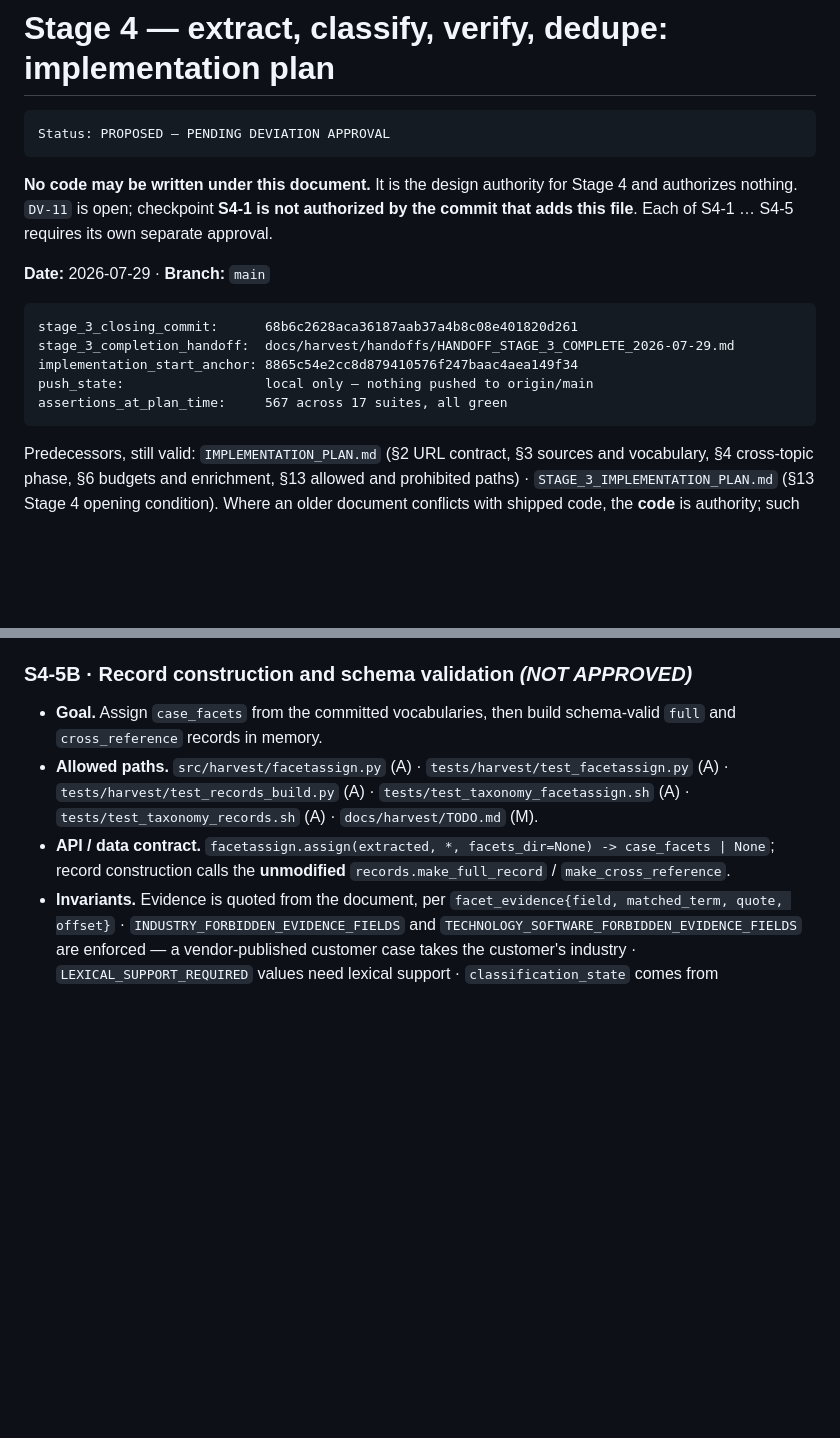
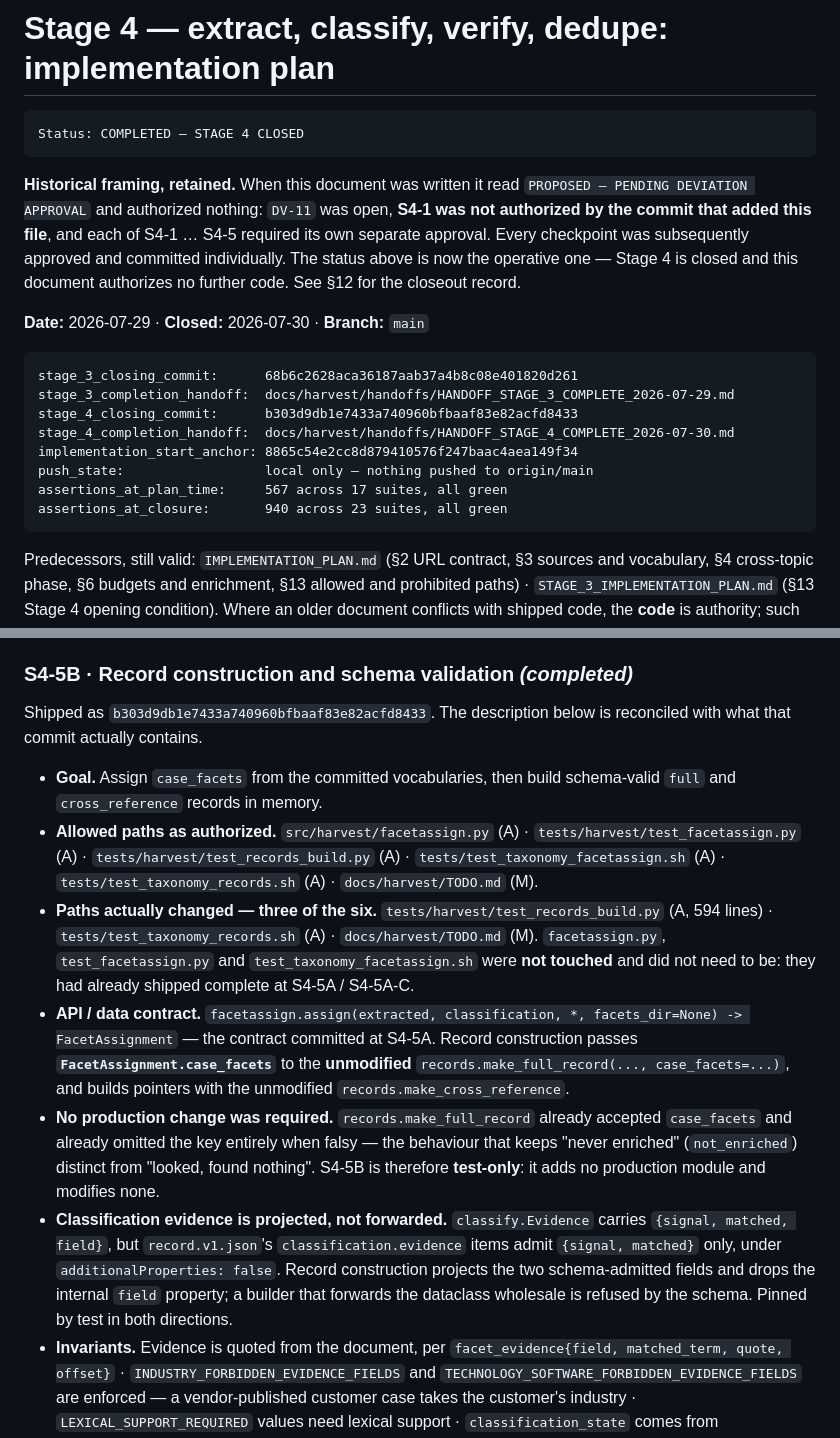
Before and after one commit to cherrypickersGuild/cpg-research-playbook, a Markdown page: docs/harvest/STAGE_4_IMPLEMENTATION_PLAN.md, 2 parts joined by grey strips. Rendered like a GitHub page; blank space fills up the shorter version.

````diff
--- a/docs/harvest/STAGE_4_IMPLEMENTATION_PLAN.md
+++ b/docs/harvest/STAGE_4_IMPLEMENTATION_PLAN.md
@@ -1,21 +1,26 @@
 # Stage 4 — extract, classify, verify, dedupe: implementation plan
 
 ```text
-Status: PROPOSED — PENDING DEVIATION APPROVAL
+Status: COMPLETED — STAGE 4 CLOSED
 ```
 
-**No code may be written under this document.** It is the design authority for Stage 4 and authorizes
-nothing. `DV-11` is open; checkpoint **S4-1 is not authorized by the commit that adds this file**.
-Each of S4-1 … S4-5 requires its own separate approval.
+**Historical framing, retained.** When this document was written it read `PROPOSED — PENDING
+DEVIATION APPROVAL` and authorized nothing: `DV-11` was open, **S4-1 was not authorized by the commit
+that added this file**, and each of S4-1 … S4-5 required its own separate approval. Every checkpoint
+was subsequently approved and committed individually. The status above is now the operative one —
+Stage 4 is closed and this document authorizes no further code. See §12 for the closeout record.
 
-**Date:** 2026-07-29 · **Branch:** `main`
+**Date:** 2026-07-29 · **Closed:** 2026-07-30 · **Branch:** `main`
 
 ```text
 stage_3_closing_commit:      68b6c2628aca36187aab37a4b8c08e401820d261
 stage_3_completion_handoff:  docs/harvest/handoffs/HANDOFF_STAGE_3_COMPLETE_2026-07-29.md
+stage_4_closing_commit:      b303d9db1e7433a740960bfbaaf83e82acfd8433
+stage_4_completion_handoff:  docs/harvest/handoffs/HANDOFF_STAGE_4_COMPLETE_2026-07-30.md
 implementation_start_anchor: 8865c54e2cc8d879410576f247baac4aea149f34
 push_state:                  local only — nothing pushed to origin/main
 assertions_at_plan_time:     567 across 17 suites, all green
+assertions_at_closure:       940 across 23 suites, all green
 ```
 
 Predecessors, still valid: `IMPLEMENTATION_PLAN.md` (§2 URL contract, §3 sources and vocabulary, §4
@@ -592,15 +597,34 @@ neither makes `accept_composite` bind. **No S4-4 corrective code or config chang
   from the committed tree.
 - **Commit / stop boundary.** One commit, no push. Revert if the post-commit gate fails.
 
-### S4-5B · Record construction and schema validation *(NOT APPROVED)*
+### S4-5B · Record construction and schema validation *(completed)*
+
+Shipped as `b303d9db1e7433a740960bfbaaf83e82acfd8433`. The description below is reconciled with what
+that commit actually contains.
 
 - **Goal.** Assign `case_facets` from the committed vocabularies, then build schema-valid `full` and
   `cross_reference` records in memory.
-- **Allowed paths.** `src/harvest/facetassign.py` (A) · `tests/harvest/test_facetassign.py` (A) ·
-  `tests/harvest/test_records_build.py` (A) · `tests/test_taxonomy_facetassign.sh` (A) ·
-  `tests/test_taxonomy_records.sh` (A) · `docs/harvest/TODO.md` (M).
-- **API / data contract.** `facetassign.assign(extracted, *, facets_dir=None) -> case_facets | None`;
-  record construction calls the **unmodified** `records.make_full_record` / `make_cross_reference`.
+- **Allowed paths as authorized.** `src/harvest/facetassign.py` (A) ·
+  `tests/harvest/test_facetassign.py` (A) · `tests/harvest/test_records_build.py` (A) ·
+  `tests/test_taxonomy_facetassign.sh` (A) · `tests/test_taxonomy_records.sh` (A) ·
+  `docs/harvest/TODO.md` (M).
+- **Paths actually changed — three of the six.** `tests/harvest/test_records_build.py` (A, 594
+  lines) · `tests/test_taxonomy_records.sh` (A) · `docs/harvest/TODO.md` (M). `facetassign.py`,
+  `test_facetassign.py` and `test_taxonomy_facetassign.sh` were **not touched** and did not need to
+  be: they had already shipped complete at S4-5A / S4-5A-C.
+- **API / data contract.** `facetassign.assign(extracted, classification, *, facets_dir=None) ->
+  FacetAssignment` — the contract committed at S4-5A. Record construction passes
+  **`FacetAssignment.case_facets`** to the **unmodified** `records.make_full_record(...,
+  case_facets=...)`, and builds pointers with the unmodified `records.make_cross_reference`.
+- **No production change was required.** `records.make_full_record` already accepted `case_facets`
+  and already omitted the key entirely when falsy — the behaviour that keeps "never enriched"
+  (`not_enriched`) distinct from "looked, found nothing". S4-5B is therefore **test-only**: it adds
+  no production module and modifies none.
+- **Classification evidence is projected, not forwarded.** `classify.Evidence` carries
+  `{signal, matched, field}`, but `record.v1.json`'s `classification.evidence` items admit
+  `{signal, matched}` only, under `additionalProperties: false`. Record construction projects the
+  two schema-admitted fields and drops the internal `field` property; a builder that forwards the
+  dataclass wholesale is refused by the schema. Pinned by test in both directions.
 - **Invariants.** Evidence is quoted from the document, per `facet_evidence{field, matched_term,
   quote, offset}` · `INDUSTRY_FORBIDDEN_EVIDENCE_FIELDS` and
   `TECHNOLOGY_SOFTWARE_FORBIDDEN_EVIDENCE_FIELDS` are enforced — a vendor-published customer case
````
Also changed, not shown: other parts of docs/harvest/STAGE_4_IMPLEMENTATION_PLAN.md (+49 -3 lines), docs/harvest/TODO.md (+19 -10 lines), 1 other file.
